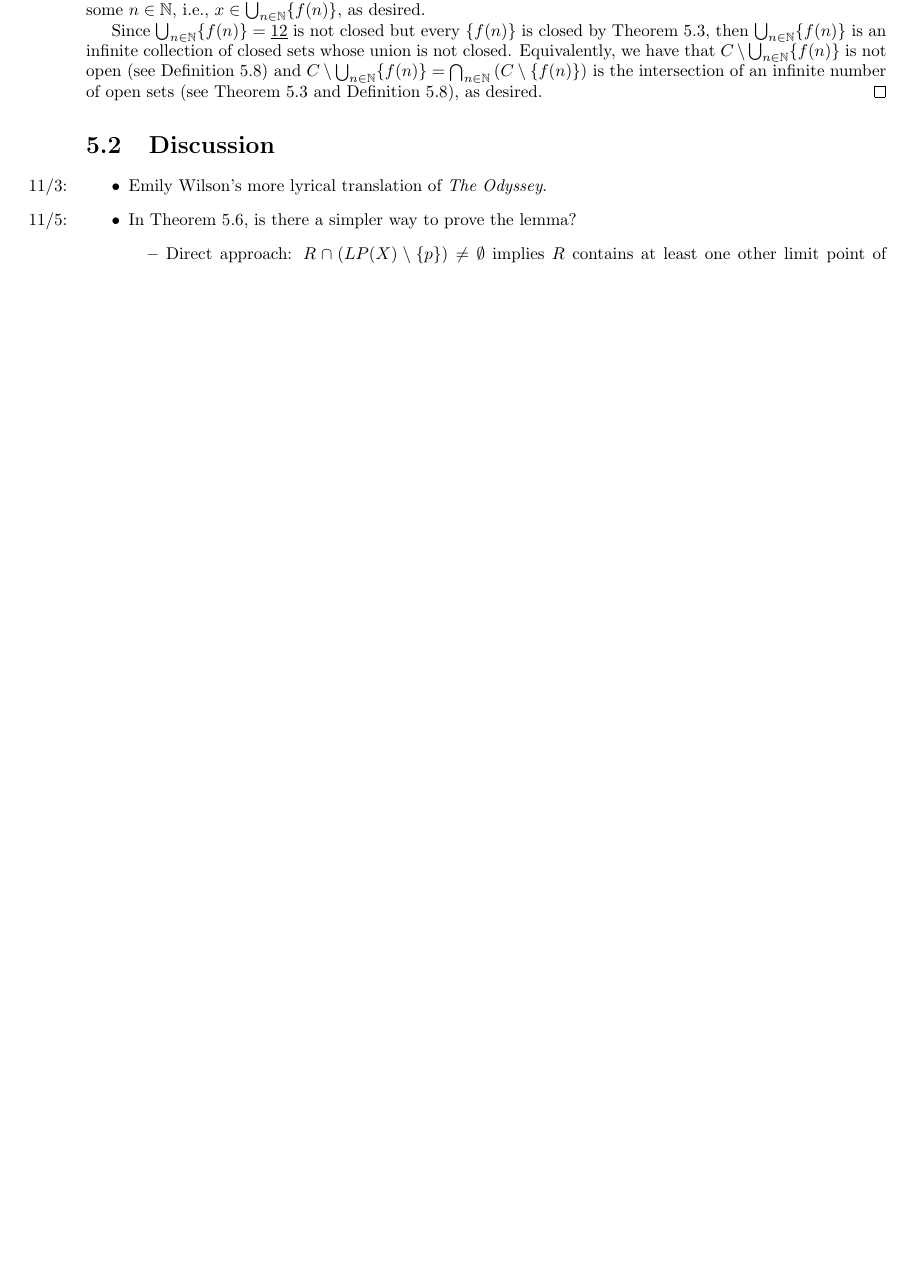
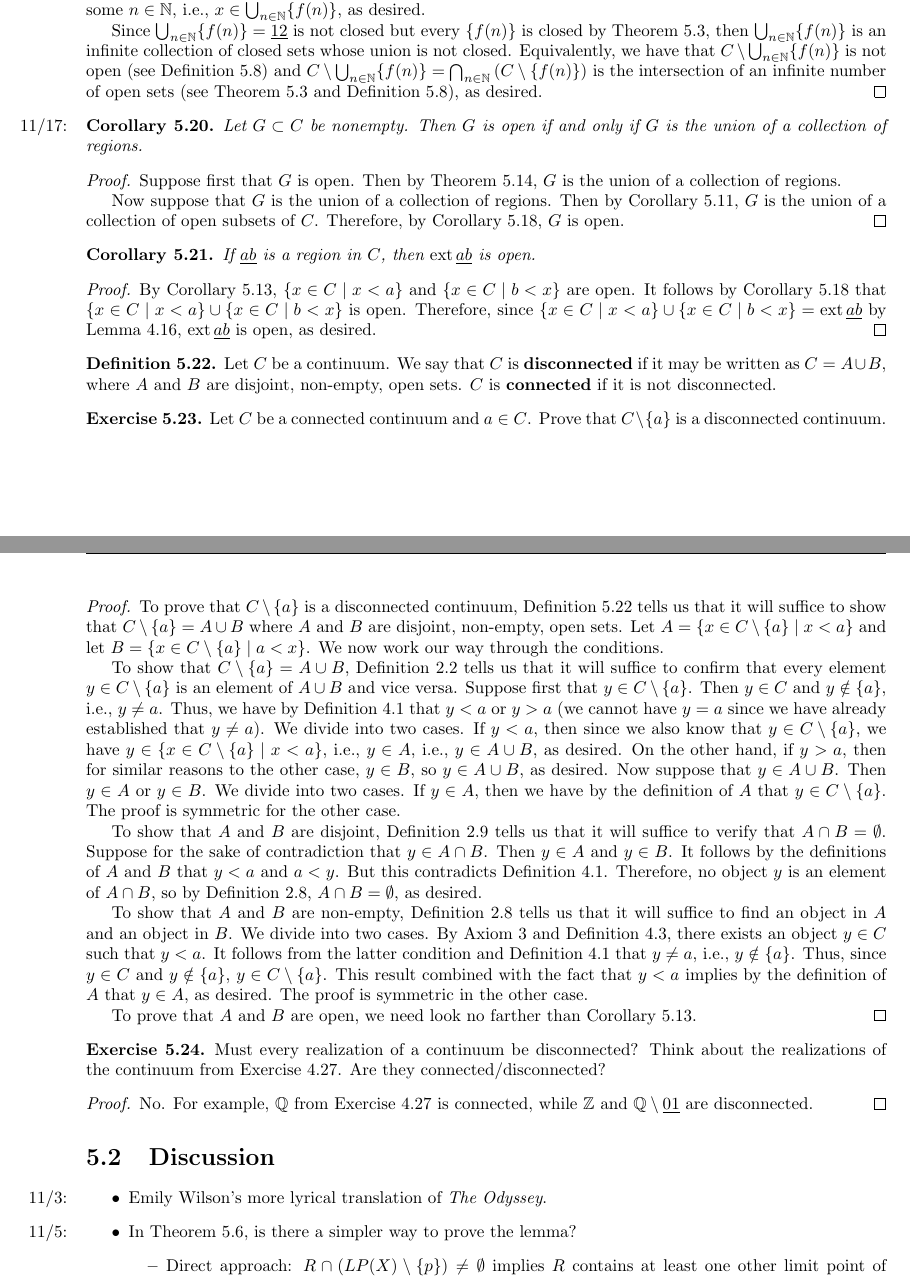
Before and after one commit to shadypuck/MATH16110Notes, a LaTeX thesis (main.tex, which reads Script4/script4.tex): part of page 53 of 54 before the commit and two parts of pages 53 and 54 of 55 after it, the two joined at a grey line, cut so that both start at the same text, the shorter picture padded with empty space. Compiled offline with pdfLaTeX.

Commit message:
Script 4 (5)

```diff
--- a/Script4/script4.tex
+++ b/Script4/script4.tex
@@ -170,6 +170,43 @@
     \end{proof}
 \end{exercise}
 
+\begin{corollary}\label{cly:4.20}\marginnote{\emph{11/17:}}
+    Let $G\subset C$ be nonempty. Then $G$ is open if and only if $G$ is the union of a collection of regions.
+    \begin{proof}
+        Suppose first that $G$ is open. Then by Theorem \ref{trm:4.14}, $G$ is the union of a collection of regions.\par
+        Now suppose that $G$ is the union of a collection of regions. Then by Corollary \ref{cly:4.11}, $G$ is the union of a collection of open subsets of $C$. Therefore, by Corollary \ref{cly:4.18}, $G$ is open.
+    \end{proof}
+\end{corollary}
+
+\begin{corollary}\label{cly:4.21}
+    If $\underline{ab}$ is a region in $C$, then $\ext\underline{ab}$ is open.
+    \begin{proof}
+        By Corollary \ref{cly:4.13}, $\{x\in C\mid x<a\}$ and $\{x\in C\mid b<x\}$ are open. It follows by Corollary \ref{cly:4.18} that $\{x\in C\mid x<a\}\cup\{x\in C\mid b<x\}$ is open. Therefore, since $\{x\in C\mid x<a\}\cup\{x\in C\mid b<x\}=\ext\underline{ab}$ by Lemma \ref{lem:3.16}, $\ext\underline{ab}$ is open, as desired.
+    \end{proof}
+\end{corollary}
+
+\begin{definition}\label{dfn:4.22}
+    Let $C$ be a continuum. We say that $C$ is \textbf{disconnected} if it may be written as $C=A\cup B$, where $A$ and $B$ are disjoint, non-empty, open sets. $C$ is \textbf{connected} if it is not disconnected.
+\end{definition}
+
+\begin{exercise}\label{exr:4.23}
+    Let $C$ be a connected continuum and $a\in C$. Prove that $C\setminus\{a\}$ is a disconnected continuum.
+    \begin{proof}
+        To prove that $C\setminus\{a\}$ is a disconnected continuum, Definition \ref{dfn:4.22} tells us that it will suffice to show that $C\setminus\{a\}=A\cup B$ where $A$ and $B$ are disjoint, non-empty, open sets. Let $A=\{x\in C\setminus\{a\}\mid x<a\}$ and let $B=\{x\in C\setminus\{a\}\mid a<x\}$. We now work our way through the conditions.\par
+        To show that $C\setminus\{a\}=A\cup B$, Definition \ref{dfn:1.2} tells us that it will suffice to confirm that every element $y\in C\setminus\{a\}$ is an element of $A\cup B$ and vice versa. Suppose first that $y\in C\setminus\{a\}$. Then $y\in C$ and $y\notin\{a\}$, i.e., $y\neq a$. Thus, we have by Definition \ref{dfn:3.1} that $y<a$ or $y>a$ (we cannot have $y=a$ since we have already established that $y\neq a$). We divide into two cases. If $y<a$, then since we also know that $y\in C\setminus\{a\}$, we have $y\in\{x\in C\setminus\{a\}\mid x<a\}$, i.e., $y\in A$, i.e., $y\in A\cup B$, as desired. On the other hand, if $y>a$, then for similar reasons to the other case, $y\in B$, so $y\in A\cup B$, as desired. Now suppose that $y\in A\cup B$. Then $y\in A$ or $y\in B$. We divide into two cases. If $y\in A$, then we have by the definition of $A$ that $y\in C\setminus\{a\}$. The proof is symmetric for the other case.\par
+        To show that $A$ and $B$ are disjoint, Definition \ref{dfn:1.9} tells us that it will suffice to verify that $A\cap B=\emptyset$. Suppose for the sake of contradiction that $y\in A\cap B$. Then $y\in A$ and $y\in B$. It follows by the definitions of $A$ and $B$ that $y<a$ and $a<y$. But this contradicts Definition \ref{dfn:3.1}. Therefore, no object $y$ is an element of $A\cap B$, so by Definition \ref{dfn:1.8}, $A\cap B=\emptyset$, as desired.\par
+        To show that $A$ and $B$ are non-empty, Definition \ref{dfn:1.8} tells us that it will suffice to find an object in $A$ and an object in $B$. We divide into two cases. By Axiom \ref{axm:3.3} and Definition \ref{dfn:3.3}, there exists an object $y\in C$ such that $y<a$. It follows from the latter condition and Definition \ref{dfn:3.1} that $y\neq a$, i.e., $y\notin\{a\}$. Thus, since $y\in C$ and $y\notin\{a\}$, $y\in C\setminus\{a\}$. This result combined with the fact that $y<a$ implies by the definition of $A$ that $y\in A$, as desired. The proof is symmetric in the other case.\par
+        To prove that $A$ and $B$ are open, we need look no farther than Corollary \ref{cly:4.13}.
+    \end{proof}
+\end{exercise}
+
+\begin{exercise}\label{exr:4.24}
+    Must every realization of a continuum be disconnected? Think about the realizations of the continuum from Exercise \ref{exr:3.27}. Are they connected/disconnected?
+    \begin{proof}
+        No. For example, $\Q$ from Exercise \ref{exr:3.27} is connected, while $\Z$ and $\Q\setminus\underline{01}$ are disconnected.
+    \end{proof}
+\end{exercise}
+
 
 
 
```
Also changed, not shown: main.tex (+2 -0 lines), Script4/script4.pdf, main.pdf.
